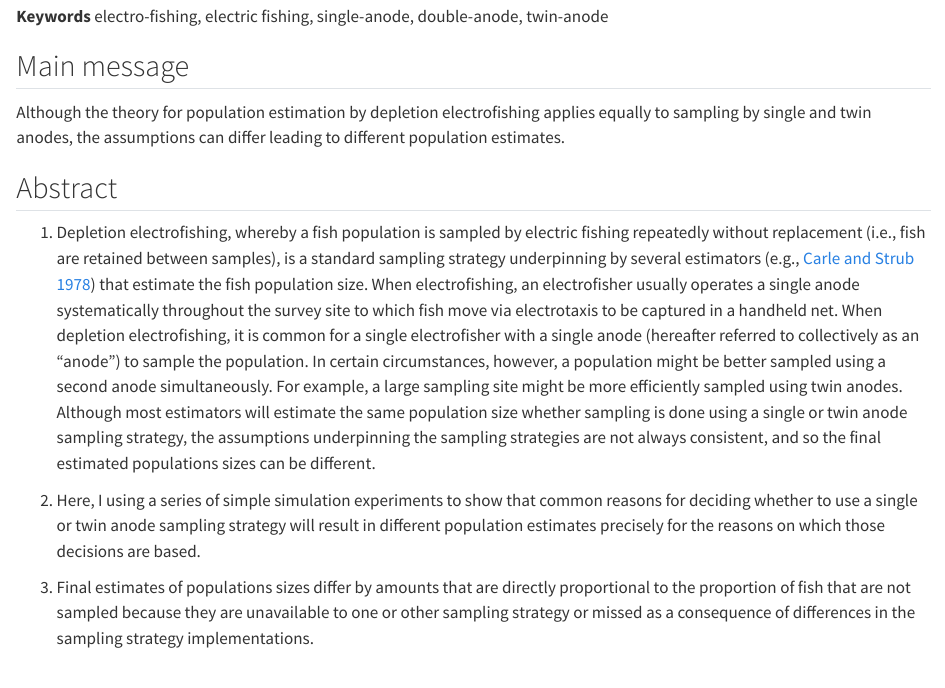
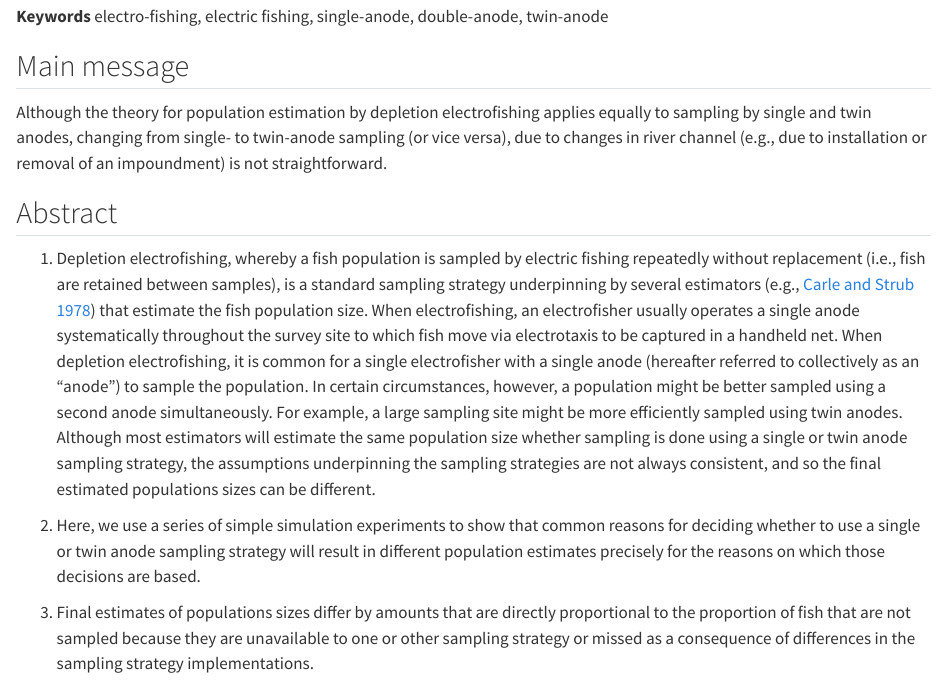
Before and after one commit to stephendavidgregory/twin-anode-electrofishing, a Quarto document (twin-anode-electrofishing.qmd): the page in a window 1100 px wide, from 320 px down. Rendered offline with R 4.5, knitr and Pandoc in place of Quarto, with nearby package versions; code that draws random numbers runs with fixed seeds of ours; some code elsewhere in the file could not run offline.

Commit message:
Added context.

```diff
--- a/twin-anode-electrofishing.qmd
+++ b/twin-anode-electrofishing.qmd
@@ -70,7 +70,7 @@ library(readxl)
 
 ## Main message
 
-Although the theory for population estimation by depletion electrofishing applies equally to sampling by single and twin anodes, the assumptions can differ leading to different population estimates.
+Although the theory for population estimation by depletion electrofishing applies equally to sampling by single and twin anodes, changing from single- to twin-anode sampling (or vice versa), due to changes in river channel (e.g., due to installation or removal of an impoundment) is not straightforward.
 
 
 ## Abstract
@@ -81,7 +81,7 @@ Although the theory for population estimation by depletion electrofishing applie
 
 <!-- * What did you do? [methods] -->
 
-2.    Here, I using a series of simple simulation experiments to show that common reasons for deciding whether to use a single or twin anode sampling strategy will result in different population estimates precisely for the reasons on which those decisions are based.
+2.    Here, we use a series of simple simulation experiments to show that common reasons for deciding whether to use a single or twin anode sampling strategy will result in different population estimates precisely for the reasons on which those decisions are based.
 
 <!-- * What did you find? [core results] -->
 
```
